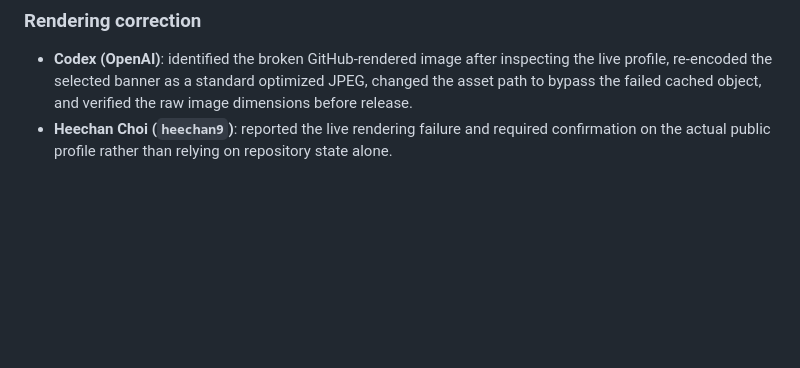
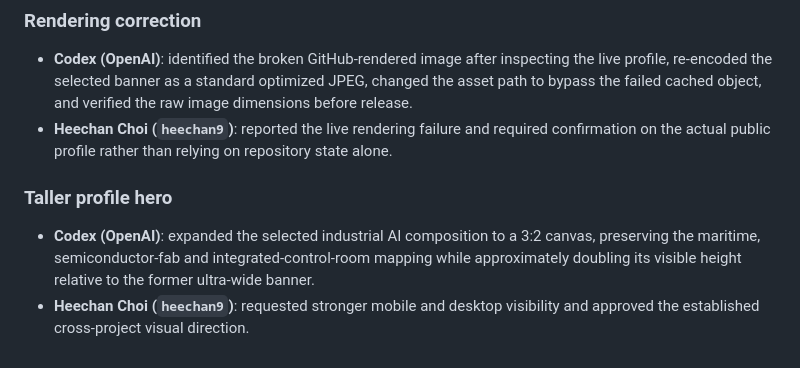
Before and after one commit to heechan9/heechan9, a Markdown page: PROFILE_CHANGELOG.md, the part around the change. GitHub-like rendering; blank space fills up the shorter version.

```diff
--- a/PROFILE_CHANGELOG.md
+++ b/PROFILE_CHANGELOG.md
@@ -25,3 +25,8 @@ Visual mapping: maritime vessel and port = Bunkering AI / Adversarial AI; semico
 
 - **Codex (OpenAI)**: identified the broken GitHub-rendered image after inspecting the live profile, re-encoded the selected banner as a standard optimized JPEG, changed the asset path to bypass the failed cached object, and verified the raw image dimensions before release.
 - **Heechan Choi (`heechan9`)**: reported the live rendering failure and required confirmation on the actual public profile rather than relying on repository state alone.
+
+### Taller profile hero
+
+- **Codex (OpenAI)**: expanded the selected industrial AI composition to a 3:2 canvas, preserving the maritime, semiconductor-fab and integrated-control-room mapping while approximately doubling its visible height relative to the former ultra-wide banner.
+- **Heechan Choi (`heechan9`)**: requested stronger mobile and desktop visibility and approved the established cross-project visual direction.
```
Also changed, not shown: README.md (+1 -1 lines), assets/heechan-industrial-ai-profile-banner-v6.jpg (added).
